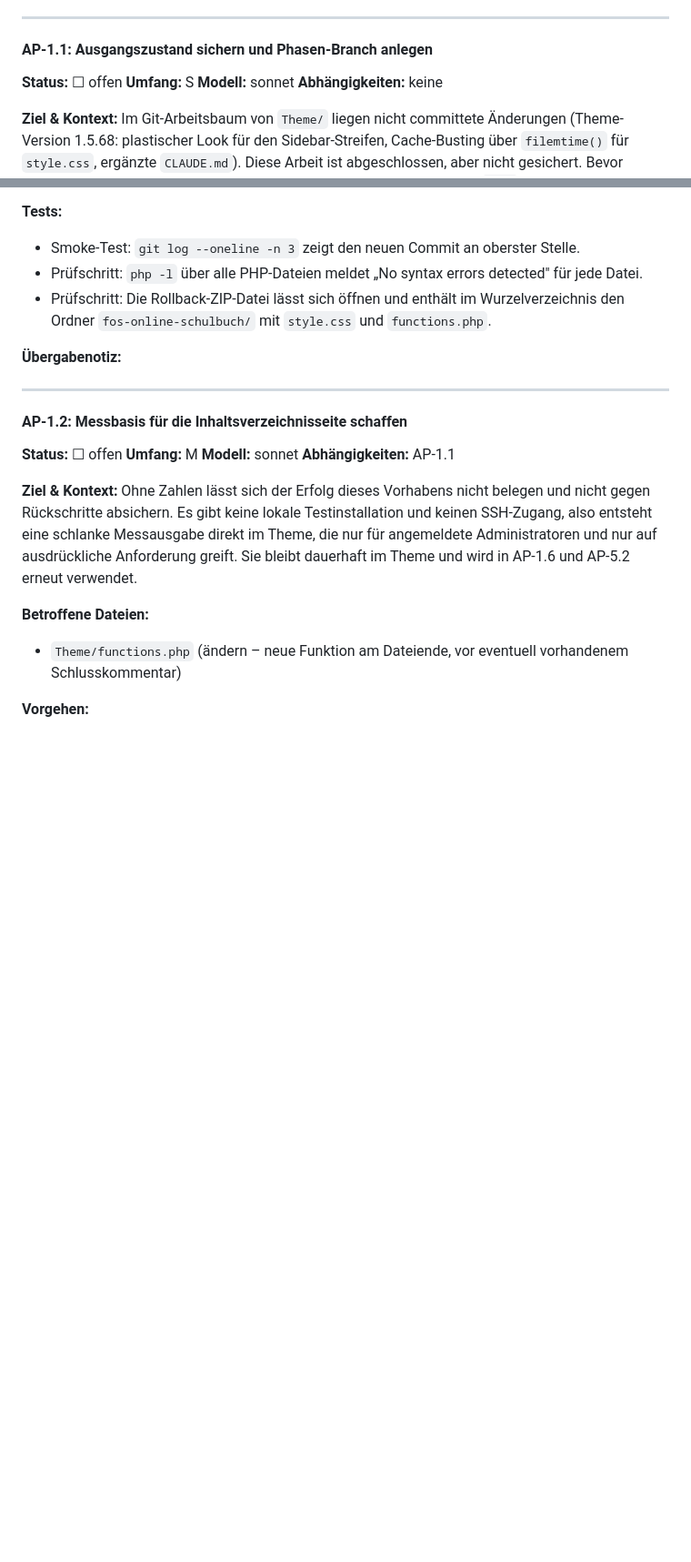
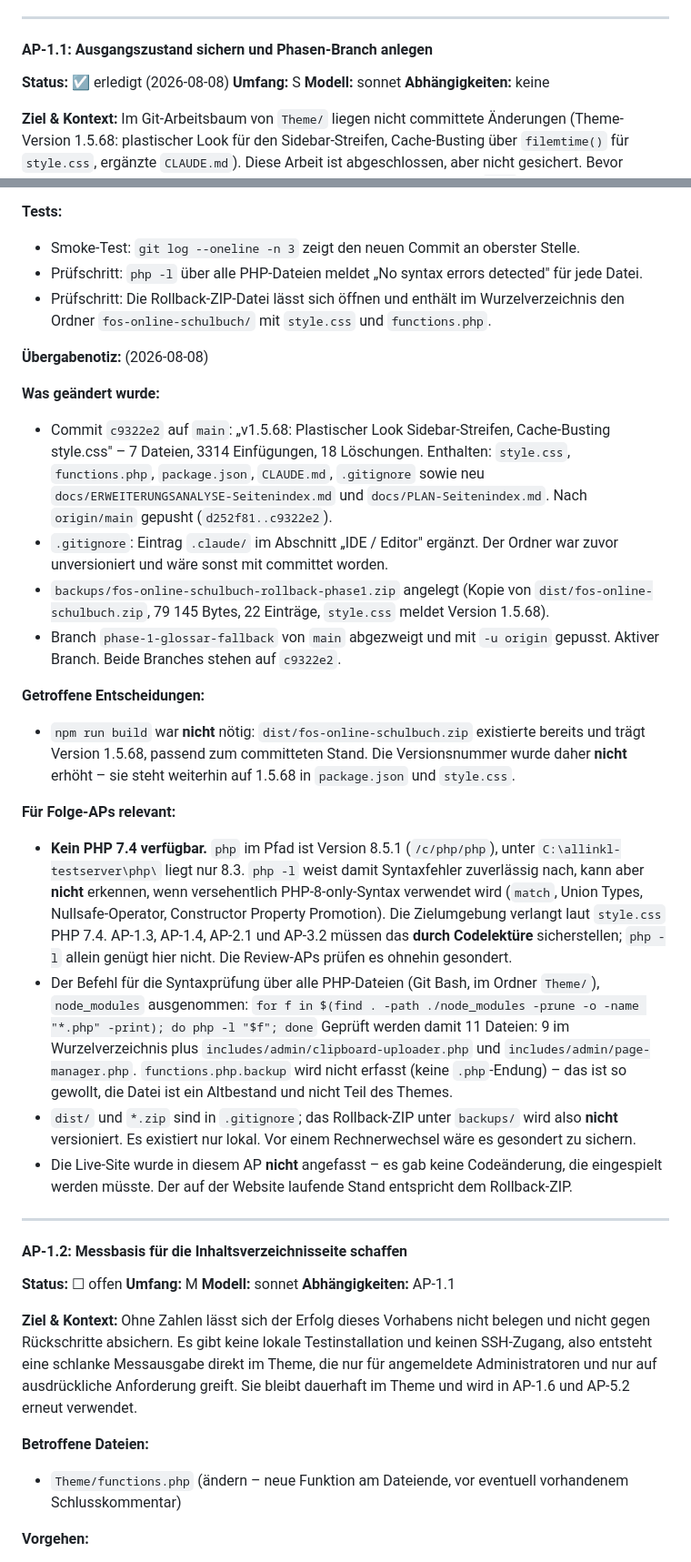
Before and after one commit to Cyric25/FOS_Skripten_Website_Design, a Markdown page: docs/PLAN-Seitenindex.md, 2 parts joined by grey strips. Shown at 91% size. GitHub-like rendering; blank space fills up the shorter version.

Commit message:
AP-1.1: Ausgangszustand gesichert, Phasen-Branch angelegt
Uebergabenotiz, Statustabelle und Testprotokoll in docs/PLAN-Seitenindex.md
gefuellt. Festgehalten: lokal steht kein PHP 7.4 zur Verfuegung (8.5.1 im
Pfad, 8.3 im allinkl-Testserver), php -l kann PHP-8-only-Syntax daher nicht
aufdecken - Folge-APs muessen das durch Codelektuere sicherstellen.

Co-Authored-By: Claude Opus 5 (1M context) <noreply@anthropic.com>

```diff
--- a/docs/PLAN-Seitenindex.md
+++ b/docs/PLAN-Seitenindex.md
@@ -277,7 +277,7 @@ Das Unterscheidungsmerkmal existiert bereits: das Post-Meta
 
 #### AP-1.1: Ausgangszustand sichern und Phasen-Branch anlegen
 
-**Status:** ☐ offen
+**Status:** ☑ erledigt (2026-08-08)
 **Umfang:** S
 **Modell:** sonnet
 **Abhängigkeiten:** keine
@@ -331,7 +331,51 @@ nur eine einzige Backup-Generation vorhält und sie bei jedem Build überschreib
 - Prüfschritt: `php -l` über alle PHP-Dateien meldet „No syntax errors detected" für jede Datei.
 - Prüfschritt: Die Rollback-ZIP-Datei lässt sich öffnen und enthält im Wurzelverzeichnis den Ordner `fos-online-schulbuch/` mit `style.css` und `functions.php`.
 
-**Übergabenotiz:**
+**Übergabenotiz:** (2026-08-08)
+
+**Was geändert wurde:**
+- Commit `c9322e2` auf `main`: „v1.5.68: Plastischer Look Sidebar-Streifen,
+  Cache-Busting style.css" – 7 Dateien, 3314 Einfügungen, 18 Löschungen.
+  Enthalten: `style.css`, `functions.php`, `package.json`, `CLAUDE.md`,
+  `.gitignore` sowie neu `docs/ERWEITERUNGSANALYSE-Seitenindex.md` und
+  `docs/PLAN-Seitenindex.md`. Nach `origin/main` gepusht
+  (`d252f81..c9322e2`).
+- `.gitignore`: Eintrag `.claude/` im Abschnitt „IDE / Editor" ergänzt. Der
+  Ordner war zuvor unversioniert und wäre sonst mit committet worden.
+- `backups/fos-online-schulbuch-rollback-phase1.zip` angelegt (Kopie von
+  `dist/fos-online-schulbuch.zip`, 79 145 Bytes, 22 Einträge, `style.css`
+  meldet Version 1.5.68).
+- Branch `phase-1-glossar-fallback` von `main` abgezweigt und mit
+  `-u origin` gepusst. Aktiver Branch. Beide Branches stehen auf `c9322e2`.
+
+**Getroffene Entscheidungen:**
+- `npm run build` war **nicht** nötig: `dist/fos-online-schulbuch.zip` existierte
+  bereits und trägt Version 1.5.68, passend zum committeten Stand. Die
+  Versionsnummer wurde daher **nicht** erhöht – sie steht weiterhin auf
+  1.5.68 in `package.json` und `style.css`.
+
+**Für Folge-APs relevant:**
+- **Kein PHP 7.4 verfügbar.** `php` im Pfad ist Version 8.5.1
+  (`/c/php/php`), unter `C:\allinkl-testserver\php\` liegt nur 8.3. `php -l`
+  weist damit Syntaxfehler zuverlässig nach, kann aber **nicht** erkennen,
+  wenn versehentlich PHP-8-only-Syntax verwendet wird (`match`, Union Types,
+  Nullsafe-Operator, Constructor Property Promotion). Die Zielumgebung
+  verlangt laut `style.css` PHP 7.4. AP-1.3, AP-1.4, AP-2.1 und AP-3.2
+  müssen das **durch Codelektüre** sicherstellen; `php -l` allein genügt hier
+  nicht. Die Review-APs prüfen es ohnehin gesondert.
+- Der Befehl für die Syntaxprüfung über alle PHP-Dateien (Git Bash, im Ordner
+  `Theme/`), `node_modules` ausgenommen:
+  `for f in $(find . -path ./node_modules -prune -o -name "*.php" -print); do php -l "$f"; done`
+  Geprüft werden damit 11 Dateien: 9 im Wurzelverzeichnis plus
+  `includes/admin/clipboard-uploader.php` und `includes/admin/page-manager.php`.
+  `functions.php.backup` wird nicht erfasst (keine `.php`-Endung) – das ist so
+  gewollt, die Datei ist ein Altbestand und nicht Teil des Themes.
+- `dist/` und `*.zip` sind in `.gitignore`; das Rollback-ZIP unter `backups/`
+  wird also **nicht** versioniert. Es existiert nur lokal. Vor einem
+  Rechnerwechsel wäre es gesondert zu sichern.
+- Die Live-Site wurde in diesem AP **nicht** angefasst – es gab keine
+  Codeänderung, die eingespielt werden müsste. Der auf der Website laufende
+  Stand entspricht dem Rollback-ZIP.
 
 ---
 
```
Also changed, not shown: other parts of docs/PLAN-Seitenindex.md (+3 -3 lines).
